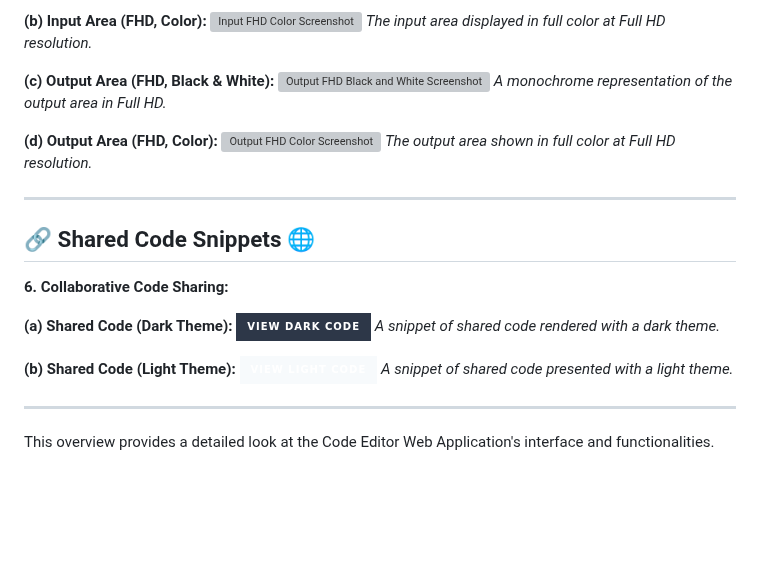
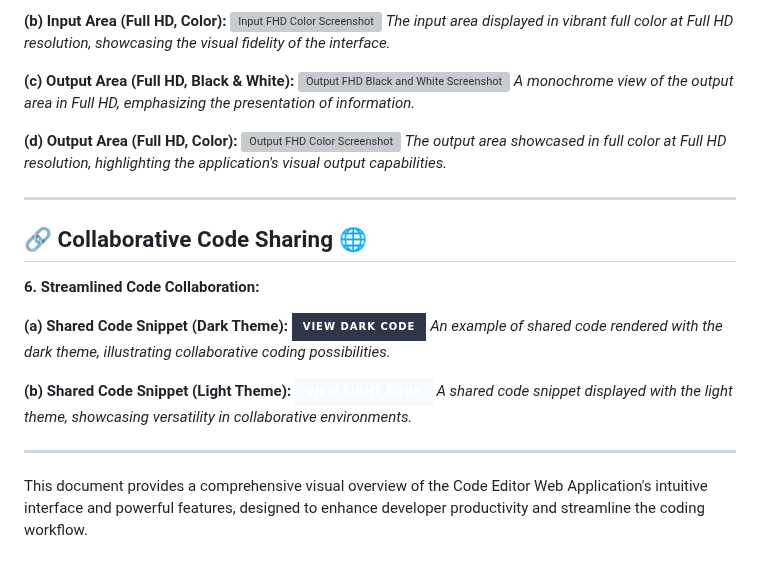
Before and after one commit to anjha-101-timen/Code_Editor_WebApp, a Markdown page: Main_Editor_Work/editor_work.md, the part around one of its changes. GitHub-like rendering; badges without logos; blank space fills up the shorter version; grey boxes are pictures that could not be loaded.

```diff
--- a/Main_Editor_Work/editor_work.md
+++ b/Main_Editor_Work/editor_work.md
@@ -110,30 +110,30 @@ This document provides a comprehensive visual tour of the Code Editor Web Applic
 
-   **(b) Input Area (FHD, Color):**
+   **(b) Input Area (Full HD, Color):**
    <img src="work/input_fhd_color_screenshot.jpg" alt="Input FHD Color Screenshot" width="70%">
-   *The input area displayed in full color at Full HD resolution.*
+   *The input area displayed in vibrant full color at Full HD resolution, showcasing the visual fidelity of the interface.*
 
-   **(c) Output Area (FHD, Black & White):**
+   **(c) Output Area (Full HD, Black & White):**
    <img src="work/output_fhd_black_white_screenshot.png" alt="Output FHD Black and White Screenshot" width="70%">
-   *A monochrome representation of the output area in Full HD.*
+   *A monochrome view of the output area in Full HD, emphasizing the presentation of information.*
 
-   **(d) Output Area (FHD, Color):**
+   **(d) Output Area (Full HD, Color):**
    <img src="work/output_fhd_color_screeenshot.jpg" alt="Output FHD Color Screenshot" width="70%">
-   *The output area shown in full color at Full HD resolution.*
+   *The output area showcased in full color at Full HD resolution, highlighting the application's visual output capabilities.*
 
 ---
 
-## 🔗 Shared Code Snippets 🌐
+## 🔗 Collaborative Code Sharing 🌐
 
-**6. Collaborative Code Sharing:**
+**6. Streamlined Code Collaboration:**
 
-   **(a) Shared Code (Dark Theme):**
+   **(a) Shared Code Snippet (Dark Theme):**
    [![View Dark Theme Code](https://img.shields.io/badge/View%20Dark%20Code-%232D3748?style=for-the-badge&logo=html5)](work/shared_code_dark.html)
-   *A snippet of shared code rendered with a dark theme.*
+   *An example of shared code rendered with the dark theme, illustrating collaborative coding possibilities.*
 
-   **(b) Shared Code (Light Theme):**
+   **(b) Shared Code Snippet (Light Theme):**
    [![View Light Theme Code](https://img.shields.io/badge/View%20Light%20Code-%23F7FAFC?style=for-the-badge&logo=html5&logoColor=black)](work/shared_code_light.html)
-   *A snippet of shared code presented with a light theme.*
+   *A shared code snippet displayed with the light theme, showcasing versatility in collaborative environments.*
 
 ---
 
-This overview provides a detailed look at the Code Editor Web Application's interface and functionalities.
+This document provides a comprehensive visual overview of the Code Editor Web Application's intuitive interface and powerful features, designed to enhance developer productivity and streamline the coding workflow.
```
Also changed, not shown: other parts of Main_Editor_Work/editor_work.md (+49 -49 lines).
